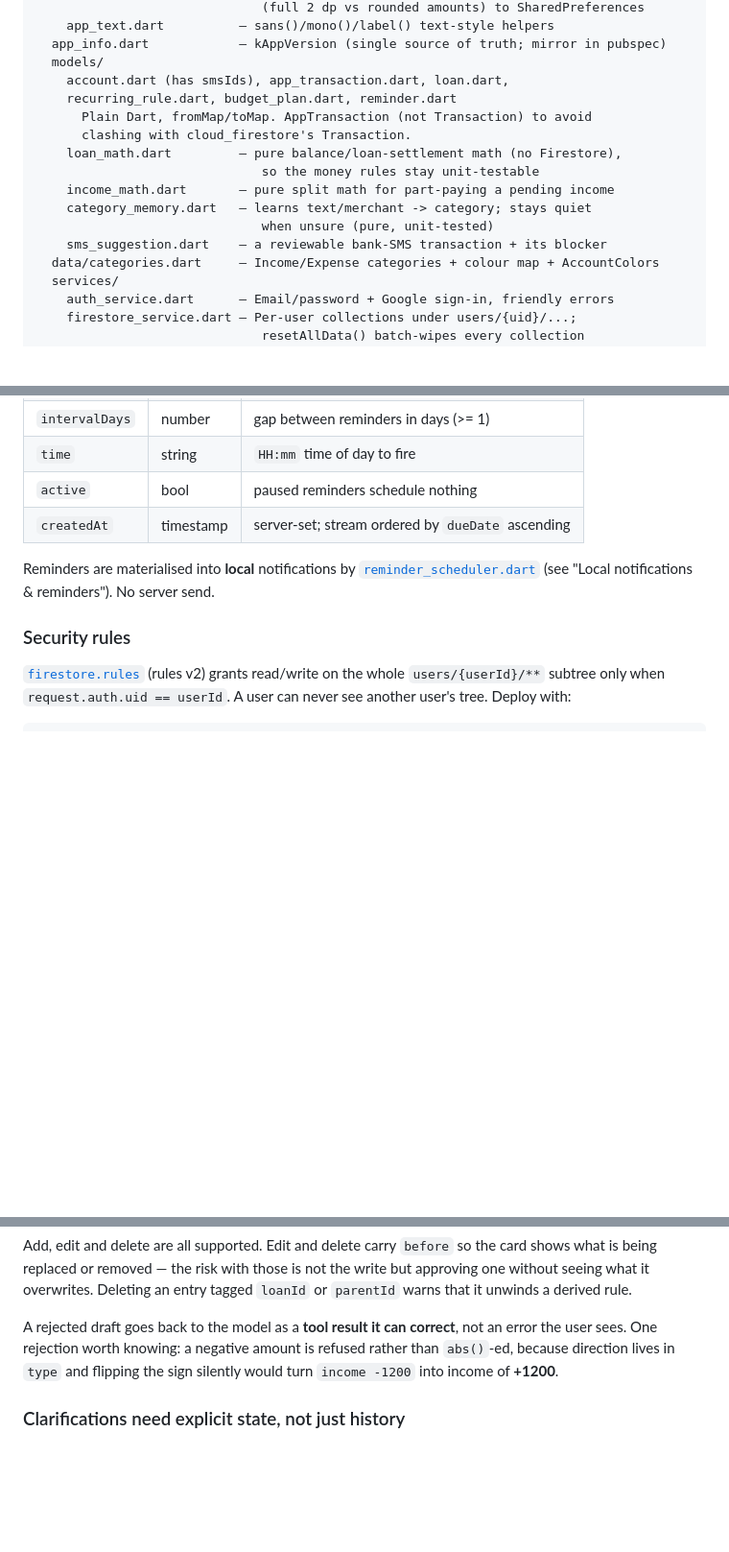
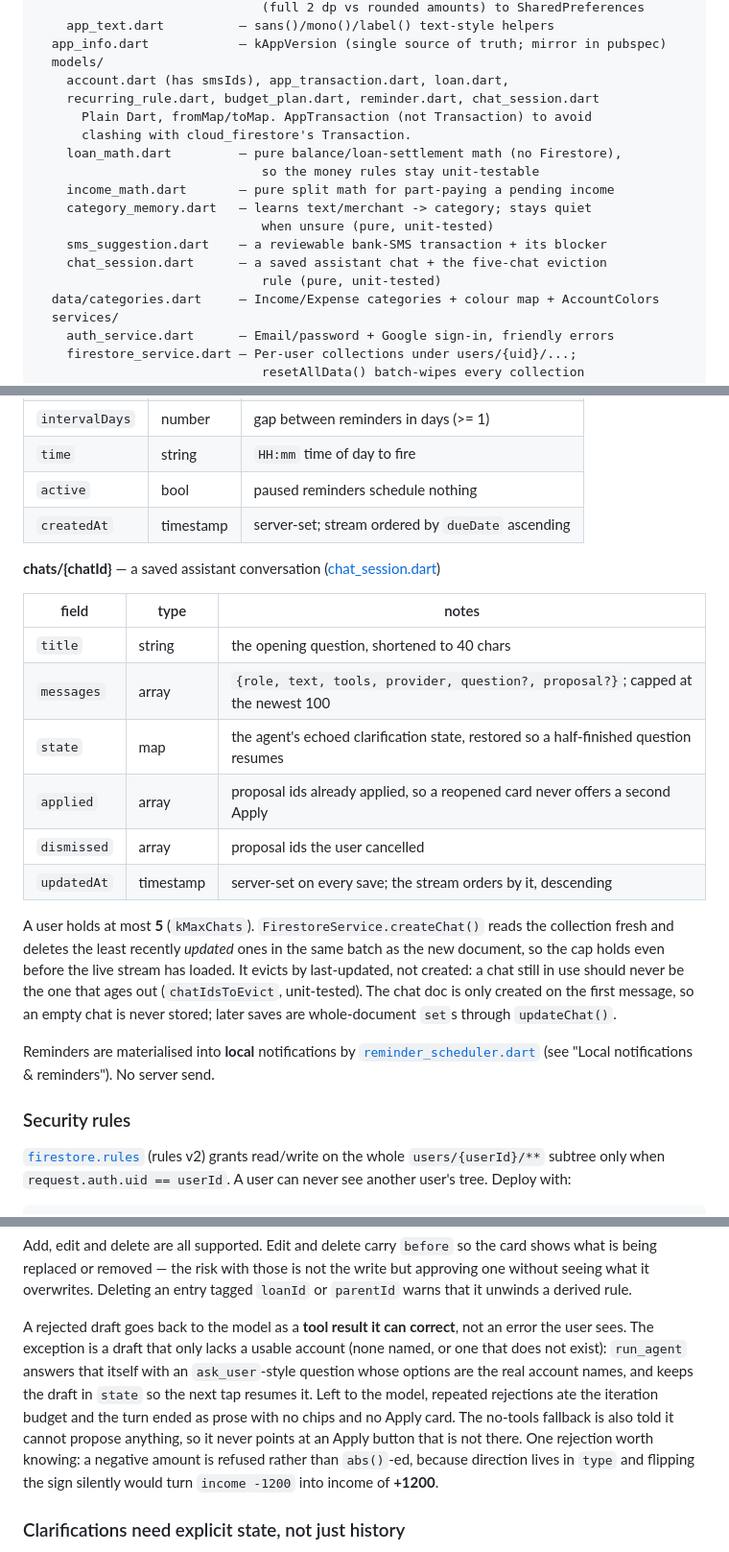
Before and after one commit to Esandu-Meth-Obadaarachchi/FinanceTrackerApp, a Markdown page: CLAUDE.md, 3 parts joined by grey strips. Shown at 96% size. Rendered like a GitHub page; blank space fills up the shorter version.

Commit message:
Document saved chats and the account-question shortcut
Adds the chats collection to the schema and file map, notes that reset wipes
it, and records why an account rejection is answered by the agent itself
rather than retried through the model.

```diff
--- a/CLAUDE.md
+++ b/CLAUDE.md
@@ -37,7 +37,7 @@ lib/
   app_info.dart            — kAppVersion (single source of truth; mirror in pubspec)
   models/
     account.dart (has smsIds), app_transaction.dart, loan.dart,
-    recurring_rule.dart, budget_plan.dart, reminder.dart
+    recurring_rule.dart, budget_plan.dart, reminder.dart, chat_session.dart
       Plain Dart, fromMap/toMap. AppTransaction (not Transaction) to avoid
       clashing with cloud_firestore's Transaction.
     loan_math.dart         — pure balance/loan-settlement math (no Firestore),
@@ -46,6 +46,8 @@ lib/
     category_memory.dart   — learns text/merchant -> category; stays quiet
                               when unsure (pure, unit-tested)
     sms_suggestion.dart    — a reviewable bank-SMS transaction + its blocker
+    chat_session.dart      — a saved assistant chat + the five-chat eviction
+                              rule (pure, unit-tested)
   data/categories.dart     — Income/Expense categories + colour map + AccountColors
   services/
     auth_service.dart      — Email/password + Google sign-in, friendly errors
@@ -418,6 +422,25 @@ into the new month (updates `month`, keeps allocations) or start fresh.
 | `active` | bool | paused reminders schedule nothing |
 | `createdAt` | timestamp | server-set; stream ordered by `dueDate` ascending |
 
+**chats/{chatId}** — a saved assistant conversation ([chat_session.dart](lib/models/chat_session.dart))
+
+| field | type | notes |
+|---|---|---|
+| `title` | string | the opening question, shortened to 40 chars |
+| `messages` | array<map> | `{role, text, tools, provider, question?, proposal?}`; capped at the newest 100 |
+| `state` | map | the agent's echoed clarification state, restored so a half-finished question resumes |
+| `applied` | array<string> | proposal ids already applied, so a reopened card never offers a second Apply |
+| `dismissed` | array<string> | proposal ids the user cancelled |
+| `updatedAt` | timestamp | server-set on every save; the stream orders by it, descending |
+
+A user holds at most **5** (`kMaxChats`). `FirestoreService.createChat()` reads
+the collection fresh and deletes the least recently *updated* ones in the same
+batch as the new document, so the cap holds even before the live stream has
+loaded. It evicts by last-updated, not created: a chat still in use should
+never be the one that ages out (`chatIdsToEvict`, unit-tested). The chat doc is
+only created on the first message, so an empty chat is never stored; later saves
+are whole-document `set`s through `updateChat()`.
+
 Reminders are materialised into **local** notifications by
 [`reminder_scheduler.dart`](lib/services/reminder_scheduler.dart) (see
 "Local notifications & reminders"). No server send.
@@ -550,7 +573,13 @@ write but approving one without seeing what it overwrites. Deleting an entry
 tagged `loanId` or `parentId` warns that it unwinds a derived rule.
 
 A rejected draft goes back to the model as a **tool result it can correct**,
-not an error the user sees. One rejection worth knowing: a negative amount is
+not an error the user sees. The exception is a draft that only lacks a usable
+account (none named, or one that does not exist): `run_agent` answers that
+itself with an `ask_user`-style question whose options are the real account
+names, and keeps the draft in `state` so the next tap resumes it. Left to the
+model, repeated rejections ate the iteration budget and the turn ended as
+prose with no chips and no Apply card. The no-tools fallback is also told it
+cannot propose anything, so it never points at an Apply button that is not there. One rejection worth knowing: a negative amount is
 refused rather than `abs()`-ed, because direction lives in `type` and
 flipping the sign silently would turn `income -1200` into income of **+1200**.
 
```
Also changed, not shown: other parts of CLAUDE.md (+8 -6 lines).
